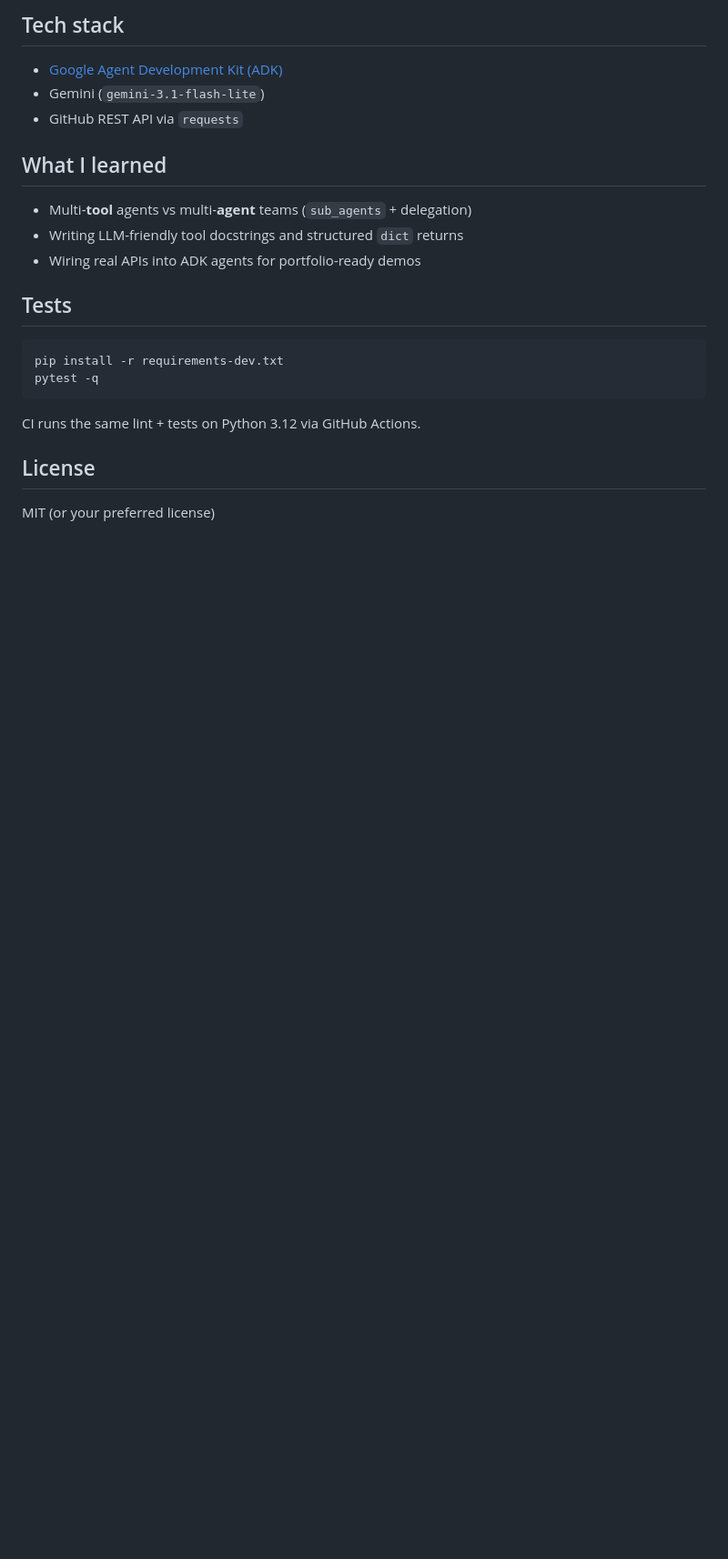
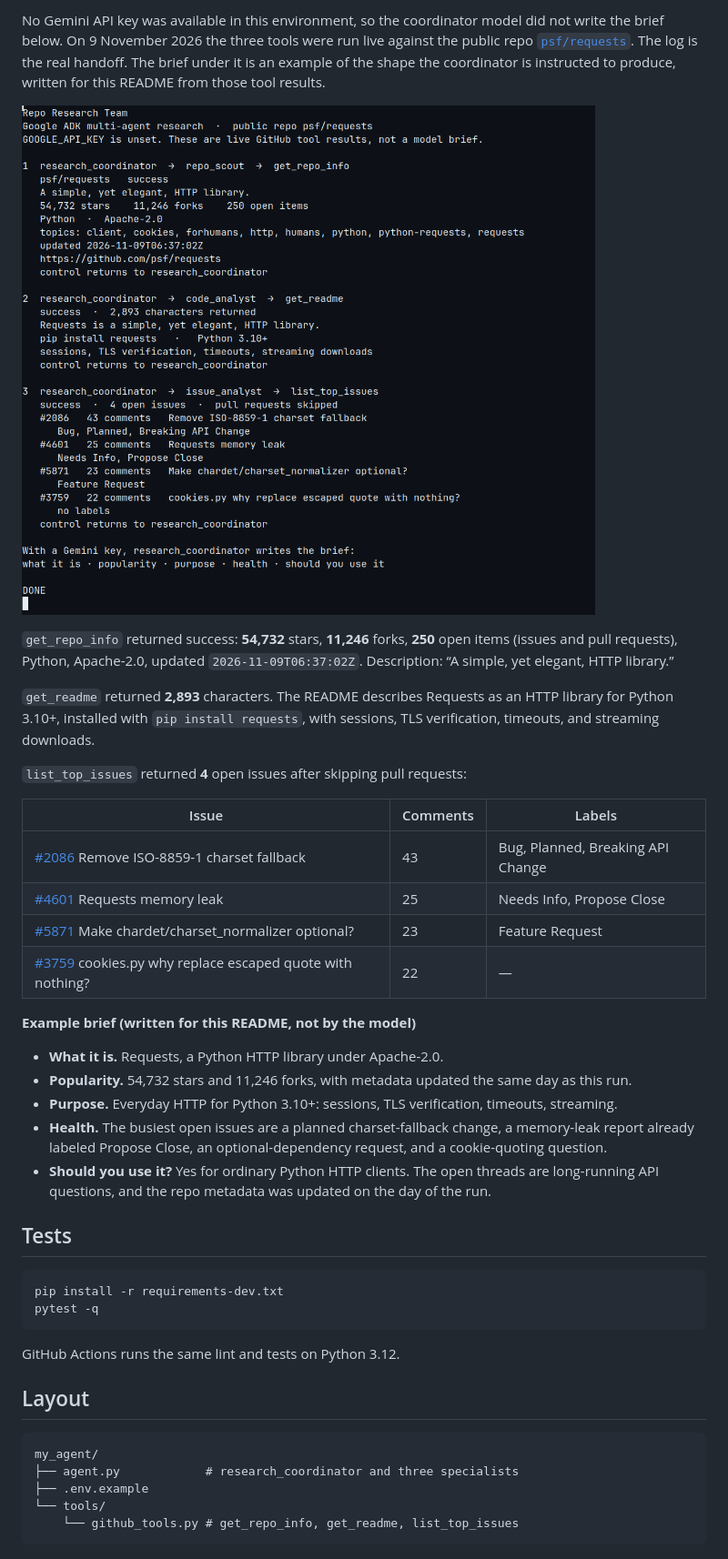
Before and after one commit to hassan2314/Team-Agent, a Markdown page: README.md, the part around one of its changes. Shown at 91% size. Rendered like a GitHub page; pictures changed too: docs/live-tool-run.png (added); blank space fills up the shorter version.

````diff
--- a/README.md
+++ b/README.md
@@ -118,15 +92,28 @@ A successful run typically returns a brief with:
 
-## Tech stack
+No Gemini API key was available in this environment, so the coordinator model did not write the brief below. On 9 November 2026 the three tools were run live against the public repo [`psf/requests`](https://github.com/psf/requests). The log is the real handoff. The brief under it is an example of the shape the coordinator is instructed to produce, written for this README from those tool results.
 
-- [Google Agent Development Kit (ADK)](https://google.github.io/adk-docs/)
-- Gemini (`gemini-3.1-flash-lite`)
-- GitHub REST API via `requests`
+![Live tool handoff for psf/requests](docs/live-tool-run.png)
 
-## What I learned
+`get_repo_info` returned success: **54,732** stars, **11,246** forks, **250** open items (issues and pull requests), Python, Apache-2.0, updated `2026-11-09T06:37:02Z`. Description: “A simple, yet elegant, HTTP library.”
 
-- Multi-**tool** agents vs multi-**agent** teams (`sub_agents` + delegation)
-- Writing LLM-friendly tool docstrings and structured `dict` returns
-- Wiring real APIs into ADK agents for portfolio-ready demos
+`get_readme` returned **2,893** characters. The README describes Requests as an HTTP library for Python 3.10+, installed with `pip install requests`, with sessions, TLS verification, timeouts, and streaming downloads.
+
+`list_top_issues` returned **4** open issues after skipping pull requests:
+
+| Issue | Comments | Labels |
+| --- | --- | --- |
+| [#2086](https://github.com/psf/requests/issues/2086) Remove ISO-8859-1 charset fallback | 43 | Bug, Planned, Breaking API Change |
+| [#4601](https://github.com/psf/requests/issues/4601) Requests memory leak | 25 | Needs Info, Propose Close |
+| [#5871](https://github.com/psf/requests/issues/5871) Make chardet/charset_normalizer optional? | 23 | Feature Request |
+| [#3759](https://github.com/psf/requests/issues/3759) cookies.py why replace escaped quote with nothing? | 22 | — |
+
+**Example brief (written for this README, not by the model)**
+
+- **What it is.** Requests, a Python HTTP library under Apache-2.0.
+- **Popularity.** 54,732 stars and 11,246 forks, with metadata updated the same day as this run.
+- **Purpose.** Everyday HTTP for Python 3.10+: sessions, TLS verification, timeouts, streaming.
+- **Health.** The busiest open issues are a planned charset-fallback change, a memory-leak report already labeled Propose Close, an optional-dependency request, and a cookie-quoting question.
+- **Should you use it?** Yes for ordinary Python HTTP clients. The open threads are long-running API questions, and the repo metadata was updated on the day of the run.
 
 ## Tests
 
@@ -135,8 +122,14 @@ pip install -r requirements-dev.txt
 pytest -q
 ```
 
-CI runs the same lint + tests on Python 3.12 via GitHub Actions.
+GitHub Actions runs the same lint and tests on Python 3.12.
 
-## License
+## Layout
 
-MIT (or your preferred license)
+```text
+my_agent/
+├── agent.py            # research_coordinator and three specialists
+├── .env.example
+└── tools/
+    └── github_tools.py # get_repo_info, get_readme, list_top_issues
+```
````
Also changed, not shown: other parts of README.md (+49 -75 lines), docs/adk-dev-ui.png (added), 1 other file.
